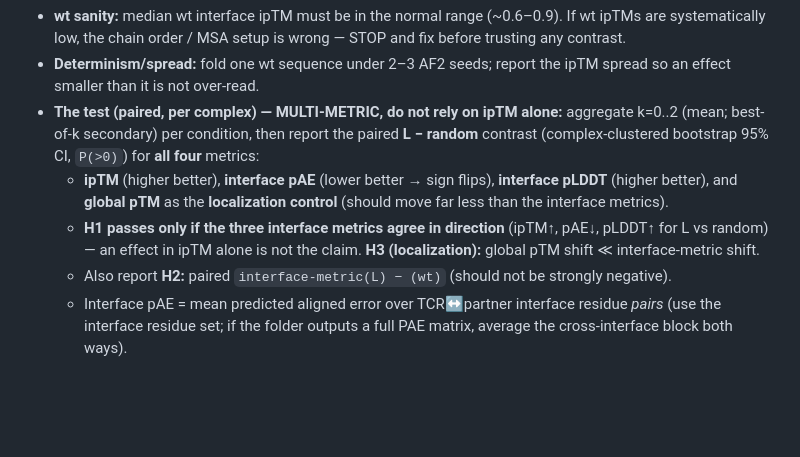
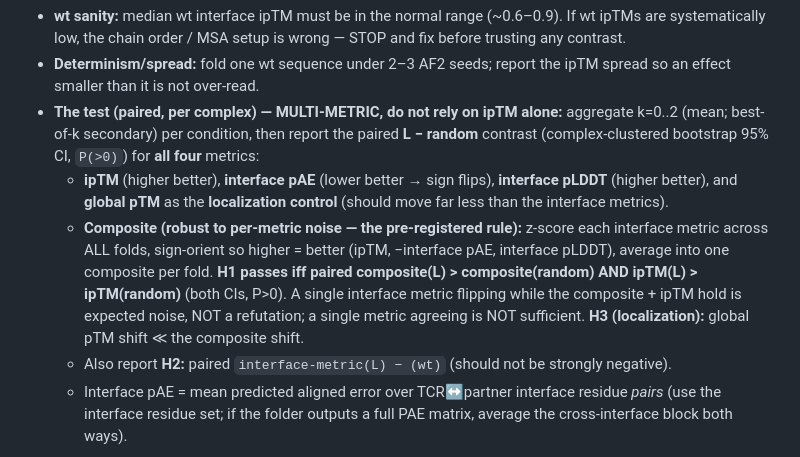
Before and after one commit to chr13b/hotspot-burial-control, a Markdown page: notes/SHERLOCK_IPTM_PROMPT.md, the part around the change. Rendered like a GitHub page; blank space fills up the shorter version.

```diff
--- a/notes/SHERLOCK_IPTM_PROMPT.md
+++ b/notes/SHERLOCK_IPTM_PROMPT.md
@@ -46,8 +46,11 @@ replaced by the α=2 steered ProteinMPNN samples). This is the exact set to fold
   `P(>0)`) for **all four** metrics:
   - **ipTM** (higher better), **interface pAE** (lower better → sign flips), **interface pLDDT** (higher better),
     and **global pTM** as the **localization control** (should move far less than the interface metrics).
-  - **H1 passes only if the three interface metrics agree in direction** (ipTM↑, pAE↓, pLDDT↑ for L vs random) —
-    an effect in ipTM alone is not the claim. **H3 (localization):** global pTM shift ≪ interface-metric shift.
+  - **Composite (robust to per-metric noise — the pre-registered rule):** z-score each interface metric across
+    ALL folds, sign-orient so higher = better (ipTM, −interface pAE, interface pLDDT), average into one composite
+    per fold. **H1 passes iff paired composite(L) > composite(random) AND ipTM(L) > ipTM(random)** (both CIs,
+    P>0). A single interface metric flipping while the composite + ipTM hold is expected noise, NOT a refutation;
+    a single metric agreeing is NOT sufficient. **H3 (localization):** global pTM shift ≪ the composite shift.
   - Also report **H2:** paired `interface-metric(L) − (wt)` (should not be strongly negative).
   - Interface pAE = mean predicted aligned error over TCR↔partner interface residue *pairs* (use the interface
     residue set; if the folder outputs a full PAE matrix, average the cross-interface block both ways).
```
Also changed, not shown: results/PREREG_iptm.md (+16 -9 lines).
